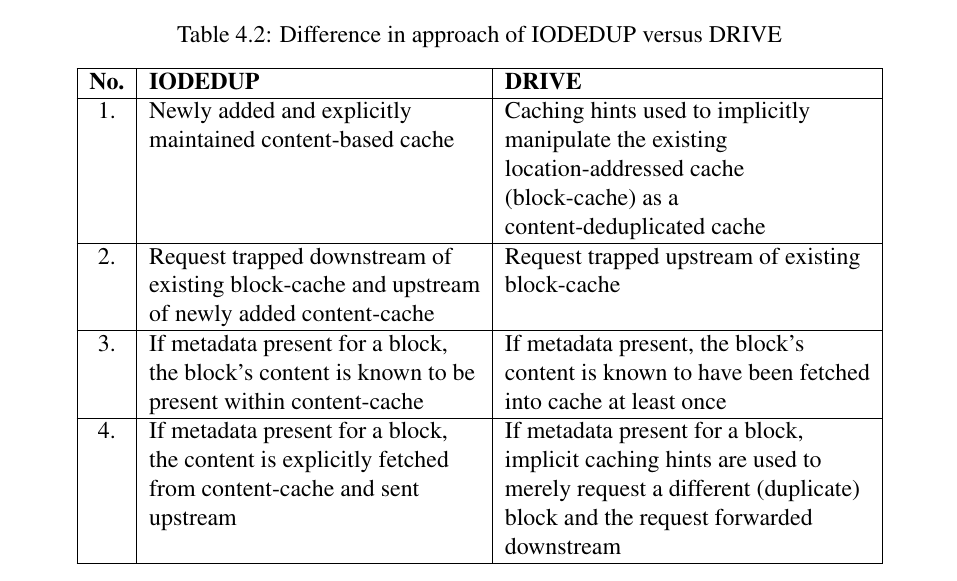
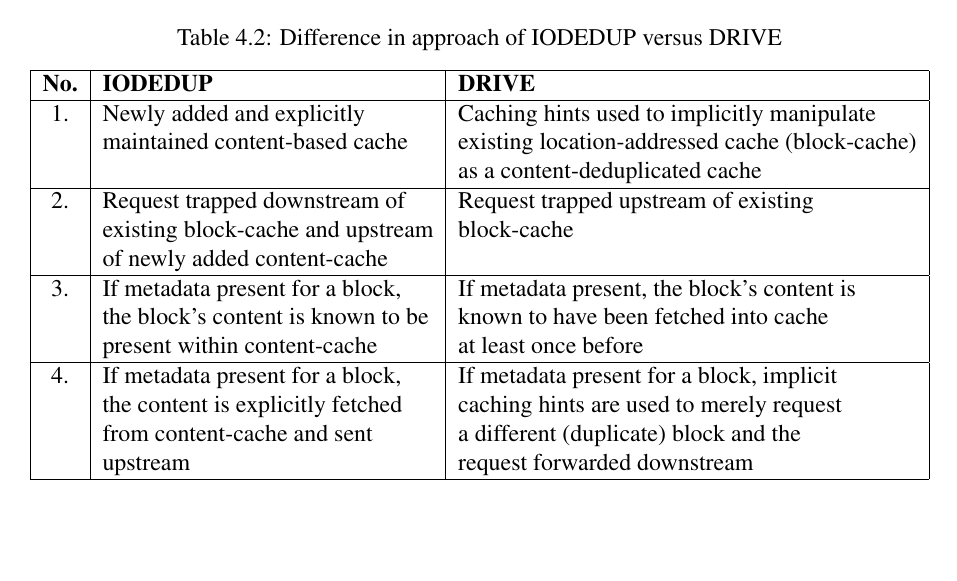
Before and after one commit to sujesha/phd-thesis-2015, a LaTeX thesis (thesis.tex, which reads drivechap-design.tex): part of page 77 of 191, cut so that both start at the same text. The pictures show the PDF file thesis.pdf that the author committed with the source.

Commit message:
Better spacing of table 4.2

```diff
--- a/drivechap-design.tex
+++ b/drivechap-design.tex
@@ -42,22 +42,19 @@ can be summarized as shown in Table~\ref{tab:drive-novelty}.
 \centering
 \begin{tabular}{|c|l|l|} \hline
 \textbf{No.} & \textbf{IODEDUP} & \textbf{DRIVE} \\ \hline
-1. & Newly added and explicitly        & Caching hints used to implicitly \\
-   & maintained content-based cache    & manipulate the existing          \\
-   &                                   & location-addressed cache         \\
-   &                                   & (block-cache) as a \\
-   &                                   & content-deduplicated cache \\ \hline
-2. & Request trapped downstream of     & Request trapped upstream of existing\\
-   & existing block-cache and upstream & block-cache \\
-   & of newly added content-cache      & \\ \hline
-3. & If metadata present for a block,  & If metadata present, the block's \\
-   & the block's content is known to be& content is known to have been fetched \\
-   & present within content-cache      & into cache at least once \\ \hline
-4. & If metadata present for a block,  & If metadata present for a block, \\
-   & the content is explicitly fetched & implicit caching hints are used to \\
-   & from content-cache and sent       & merely request a different (duplicate) \\
-   & upstream                          & block and the request forwarded \\
-   &                                   & downstream \\ \hline
+1. & Newly added and explicitly         & Caching hints used to implicitly manipulate \\
+   & maintained content-based cache     & existing location-addressed cache (block-cache) \\
+   &                                    & as a content-deduplicated cache \\ \hline
+2. & Request trapped downstream of      & Request trapped upstream of existing\\
+   & existing block-cache and upstream  & block-cache \\
+   & of newly added content-cache       & \\ \hline
+3. & If metadata present for a block,   & If metadata present, the block's content is \\
+   & the block's content is known to be & known to have been fetched into cache \\
+   & present within content-cache       & at least once before \\ \hline
+4. & If metadata present for a block,   & If metadata present for a block, implicit \\
+   & the content is explicitly fetched  & caching hints are used to merely request \\
+   & from content-cache and sent        & a different (duplicate) block and the \\
+   & upstream                           & request forwarded downstream \\ \hline
 \end{tabular}
 %\vspace{-0.15in}
 \end{table}
```
Also changed, not shown: thesis.pdf.
